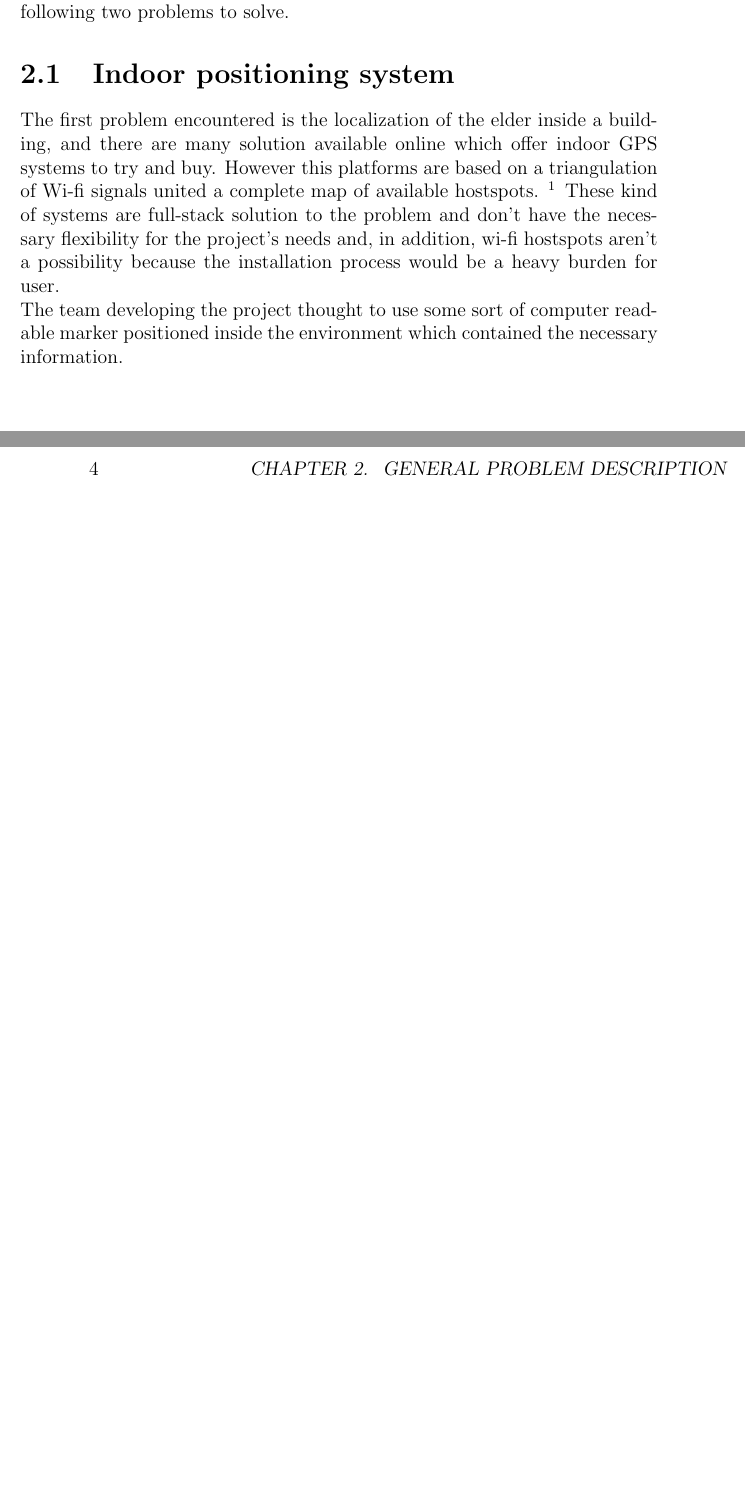
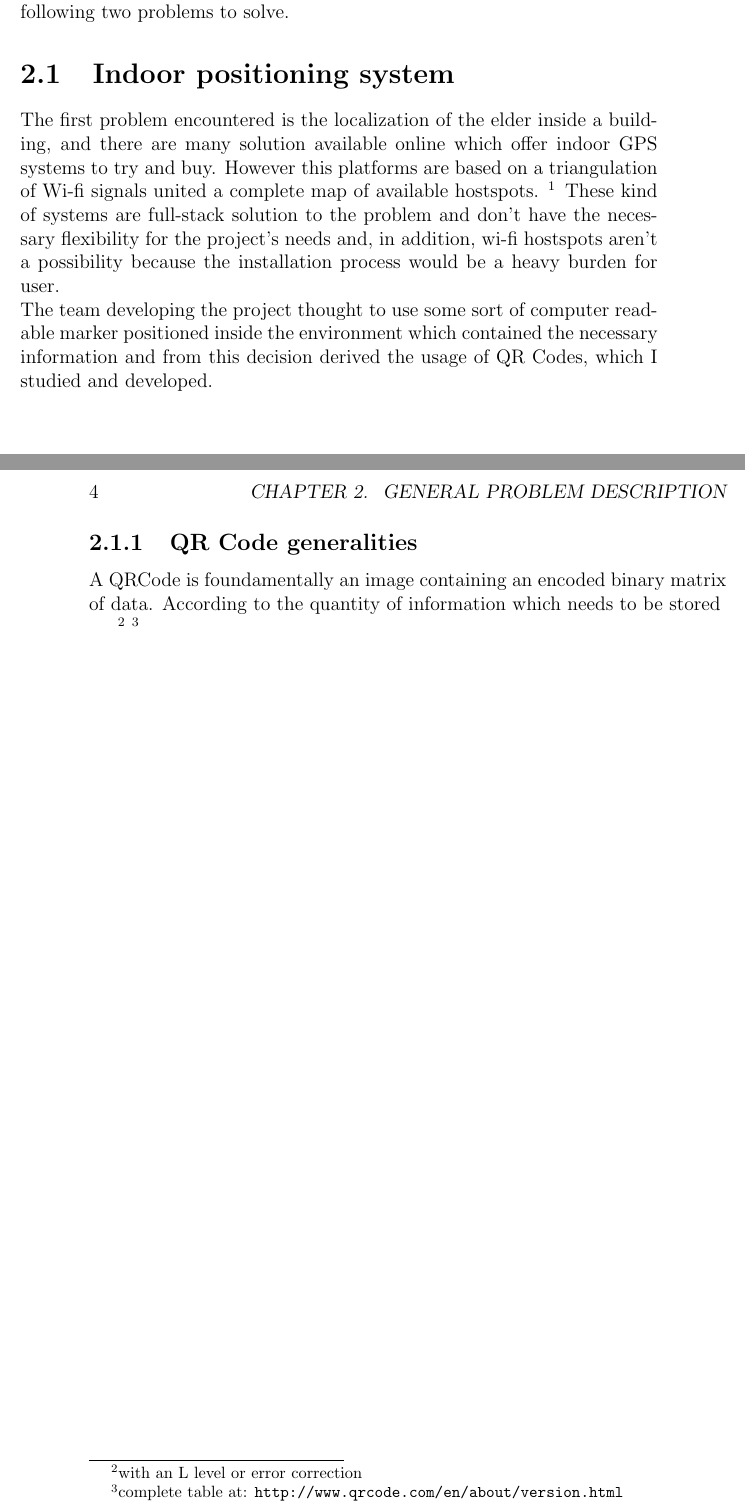
Before and after one commit to jibbo/qrlocalization-thesis, a LaTeX thesis (thesis/main.tex, which reads thesis/chapter_2.tex): two parts of pages 7 and 8 of 11, joined at a grey line, cut so that both start at the same text, the shorter picture padded with empty space. Compiled offline with pdfLaTeX.

Commit message:
many changes

```diff
--- a/thesis/chapter_2.tex
+++ b/thesis/chapter_2.tex
@@ -18,4 +18,17 @@ aren't a possibility because the installation process would be a heavy burden
 for user.
 \newline
 The team developing the project thought to use some sort of computer readable
-marker positioned inside the environment which contained the necessary information.
+marker positioned inside the environment which contained the necessary information
+and from this decision derived the usage of QR Codes, which I studied and
+developed.
+
+\newpage
+\subsection{QR Code generalities}
+A QRCode is foundamentally an image containing an encoded binary matrix of data.
+According to the quantity of information which needs to be stored
+%The matrix module is called "version" and it adds 4 bits at each step from a
+%minumimum of 21x21 to a maximum of 177x177 according to the information
+%length which has to be stored, until a maximimum of 23648 bits.
+
+\footnote{with an L level or error correction}
+\footnote{complete table at: \url{http://www.qrcode.com/en/about/version.html}}
--- a/thesis/main.tex
+++ b/thesis/main.tex
@@ -10,7 +10,7 @@
   \addcontentsline{toc}{chapter}{\protect\numberline{}#1}}
 
 
-\title{Development of QR based localization system}
+\title{Development of QR Codes based localization system}
 \author{Giovanni De Francesco}
 
 \begin{document}
```
Also changed, not shown: thesis/bibliography.bib (+0 -7 lines).
